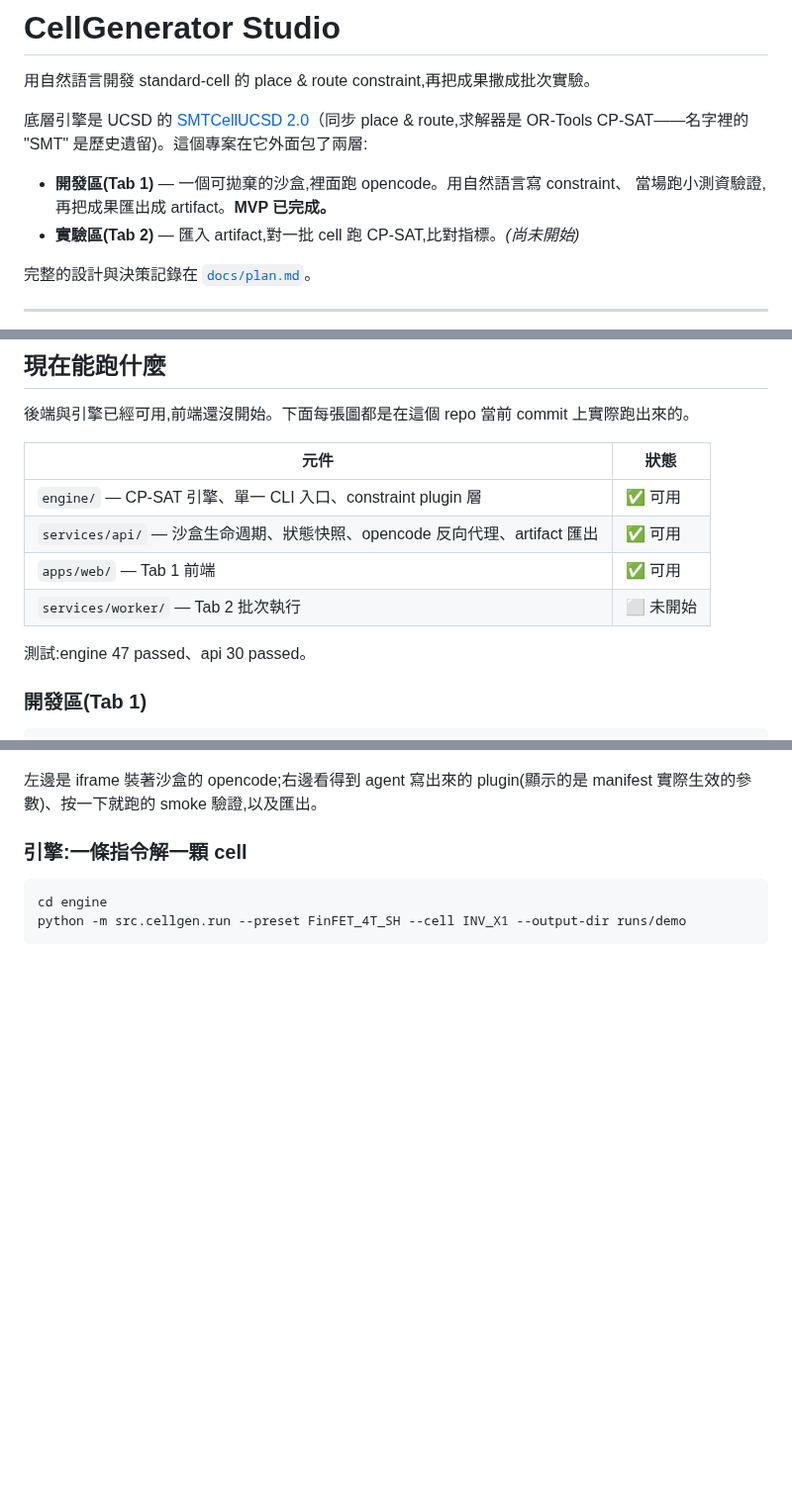
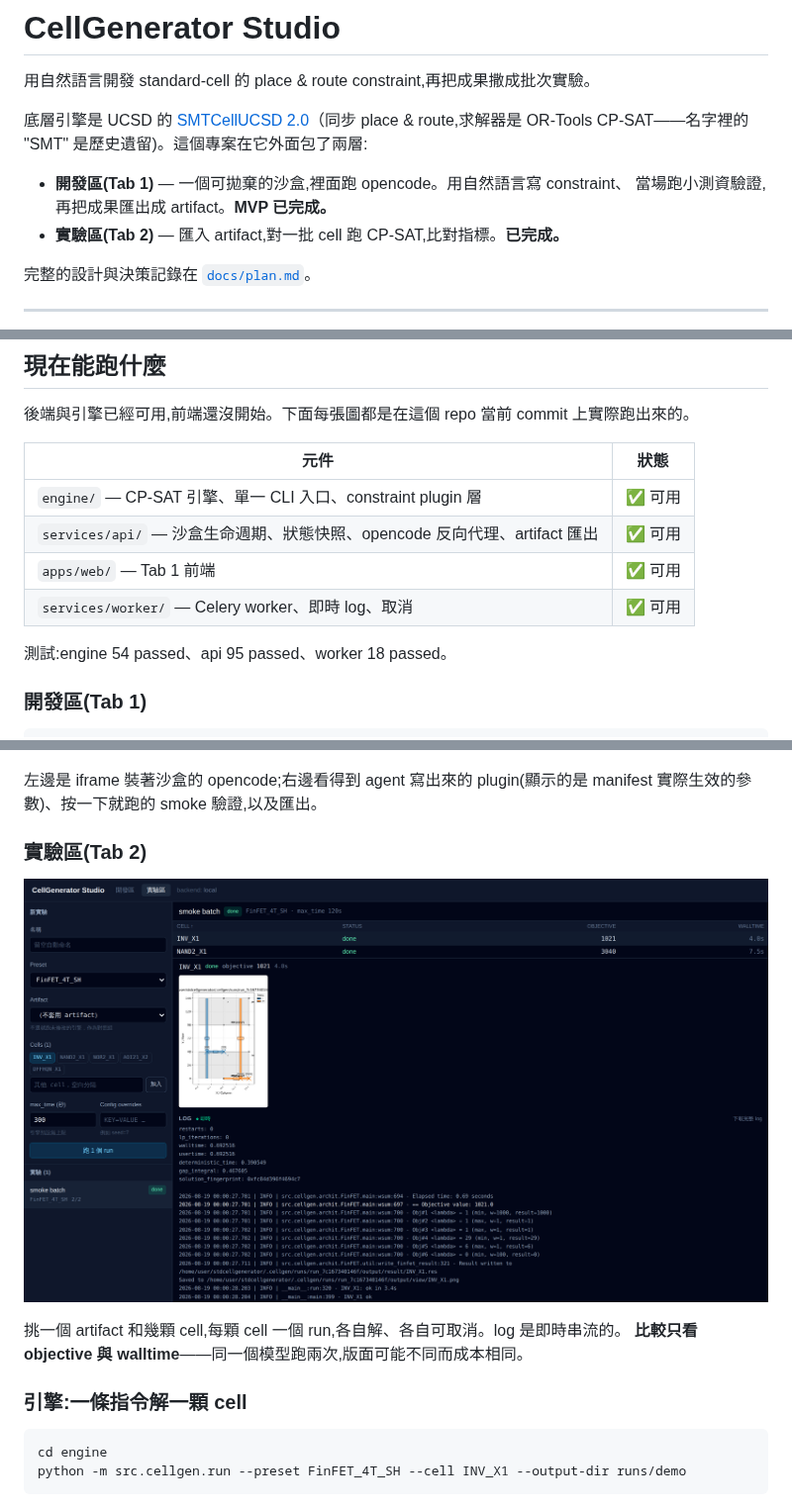
Before and after one commit to YThung829/stdcellgenerator, a Markdown page: README.md, 3 parts joined by grey strips. Shown at 99% size. Drawn GitHub-style; pictures changed too: docs/images/tab2-experiments.png (added); blank space fills up the shorter version.

```diff
--- a/README.md
+++ b/README.md
@@ -7,7 +7,7 @@ CP-SAT——名字裡的 "SMT" 是歷史遺留)。這個專案在它外面包了
 
 * **開發區(Tab 1)** — 一個可拋棄的沙盒,裡面跑 opencode。用自然語言寫 constraint、
   當場跑小測資驗證,再把成果匯出成 artifact。**MVP 已完成。**
-* **實驗區(Tab 2)** — 匯入 artifact,對一批 cell 跑 CP-SAT,比對指標。*(尚未開始)*
+* **實驗區(Tab 2)** — 匯入 artifact,對一批 cell 跑 CP-SAT,比對指標。**已完成。**
 
 完整的設計與決策記錄在 [`docs/plan.md`](docs/plan.md)。
 
@@ -22,9 +22,9 @@ CP-SAT——名字裡的 "SMT" 是歷史遺留)。這個專案在它外面包了
 | `engine/` — CP-SAT 引擎、單一 CLI 入口、constraint plugin 層 | ✅ 可用 |
 | `services/api/` — 沙盒生命週期、狀態快照、opencode 反向代理、artifact 匯出 | ✅ 可用 |
 | `apps/web/` — Tab 1 前端 | ✅ 可用 |
-| `services/worker/` — Tab 2 批次執行 | ⬜ 未開始 |
+| `services/worker/` — Celery worker、即時 log、取消 | ✅ 可用 |
 
-測試:engine 47 passed、api 30 passed。
+測試:engine 54 passed、api 95 passed、worker 18 passed。
 
 ### 開發區(Tab 1)
 
@@ -37,6 +37,13 @@ cd apps/web && npm install && npm run dev                          # 前端
 
 左邊是 iframe 裝著沙盒的 opencode;右邊看得到 agent 寫出來的 plugin(顯示的是
 manifest 實際生效的參數)、按一下就跑的 smoke 驗證,以及匯出。
+
+### 實驗區(Tab 2)
+
+![Tab 2 實驗區](docs/images/tab2-experiments.png)
+
+挑一個 artifact 和幾顆 cell,每顆 cell 一個 run,各自解、各自可取消。log 是即時串流的。
+**比較只看 objective 與 walltime**——同一個模型跑兩次,版面可能不同而成本相同。
 
 ### 引擎:一條指令解一顆 cell
 
```
Also changed, not shown: docs/plan.md (+2 -1 lines), 7 other files.
